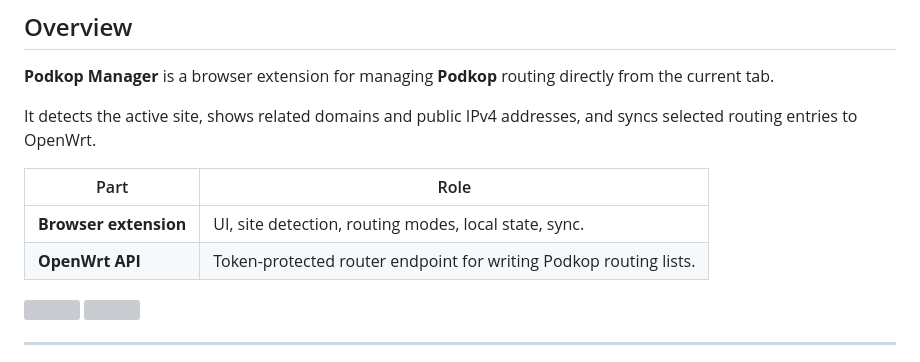
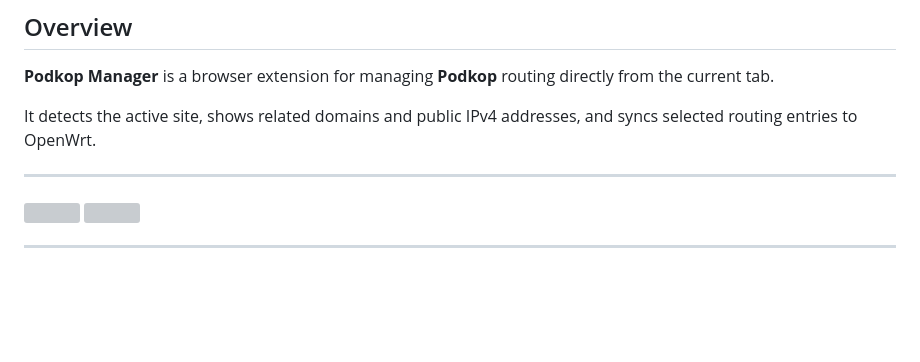
Before and after one commit to yakcom/podkop-manager, a Markdown page: README.md, the part around the change. GitHub-like rendering; blank space fills up the shorter version; grey boxes are pictures that could not be loaded.

```diff
--- a/README.md
+++ b/README.md
@@ -17,10 +17,7 @@
 
 It detects the active site, shows related domains and public IPv4 addresses, and syncs selected routing entries to OpenWrt.
 
-| Part | Role |
-|---|---|
-| **Browser extension** | UI, site detection, routing modes, local state, sync. |
-| **OpenWrt API** | Token-protected router endpoint for writing Podkop routing lists. |
+---
 
 <div style="display: flex; justify-content: center; flex-wrap: wrap; gap: 10px;">
     <img src="https://github.com/yakcom/podkop-manager/blob/main/icons/screen_0.png" >
```
